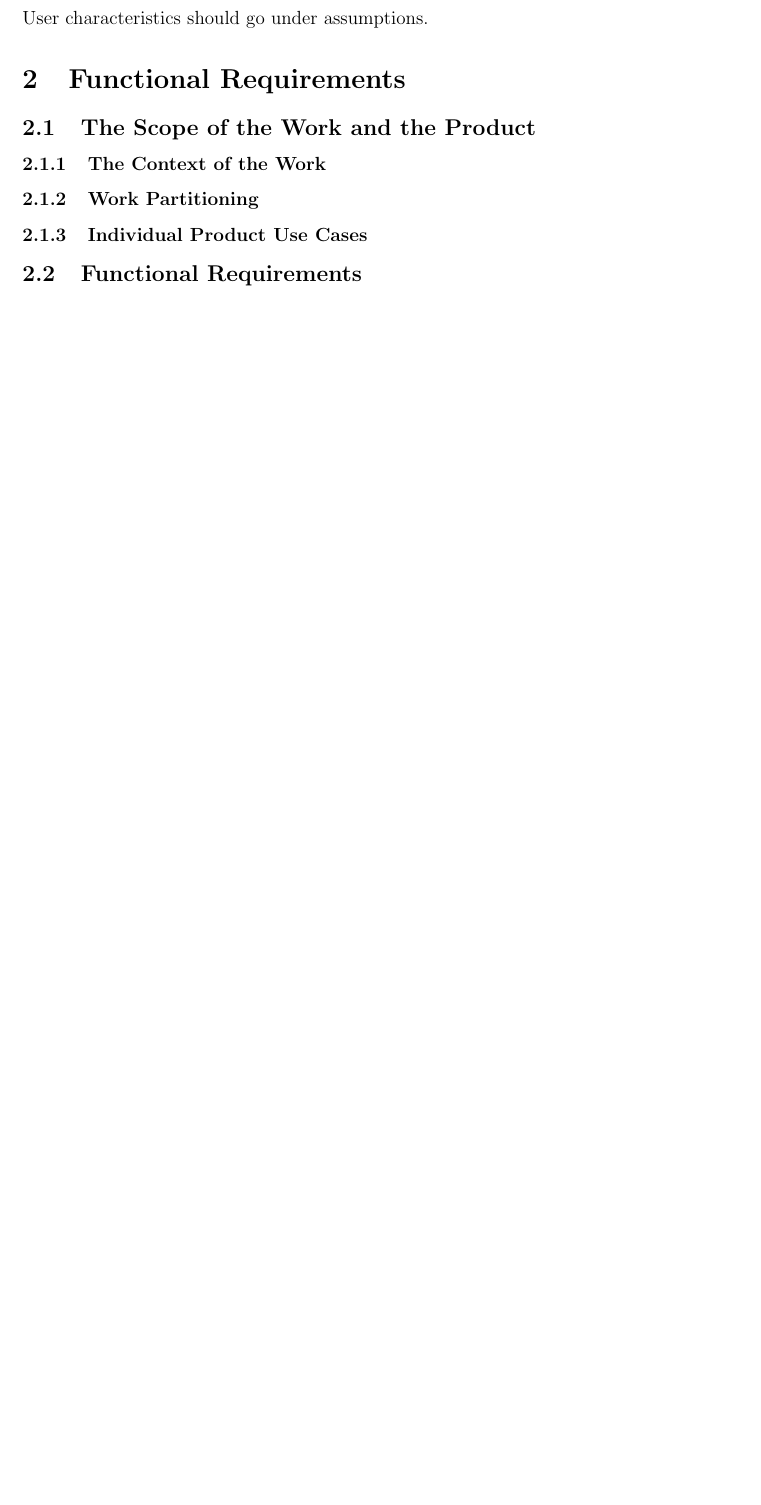
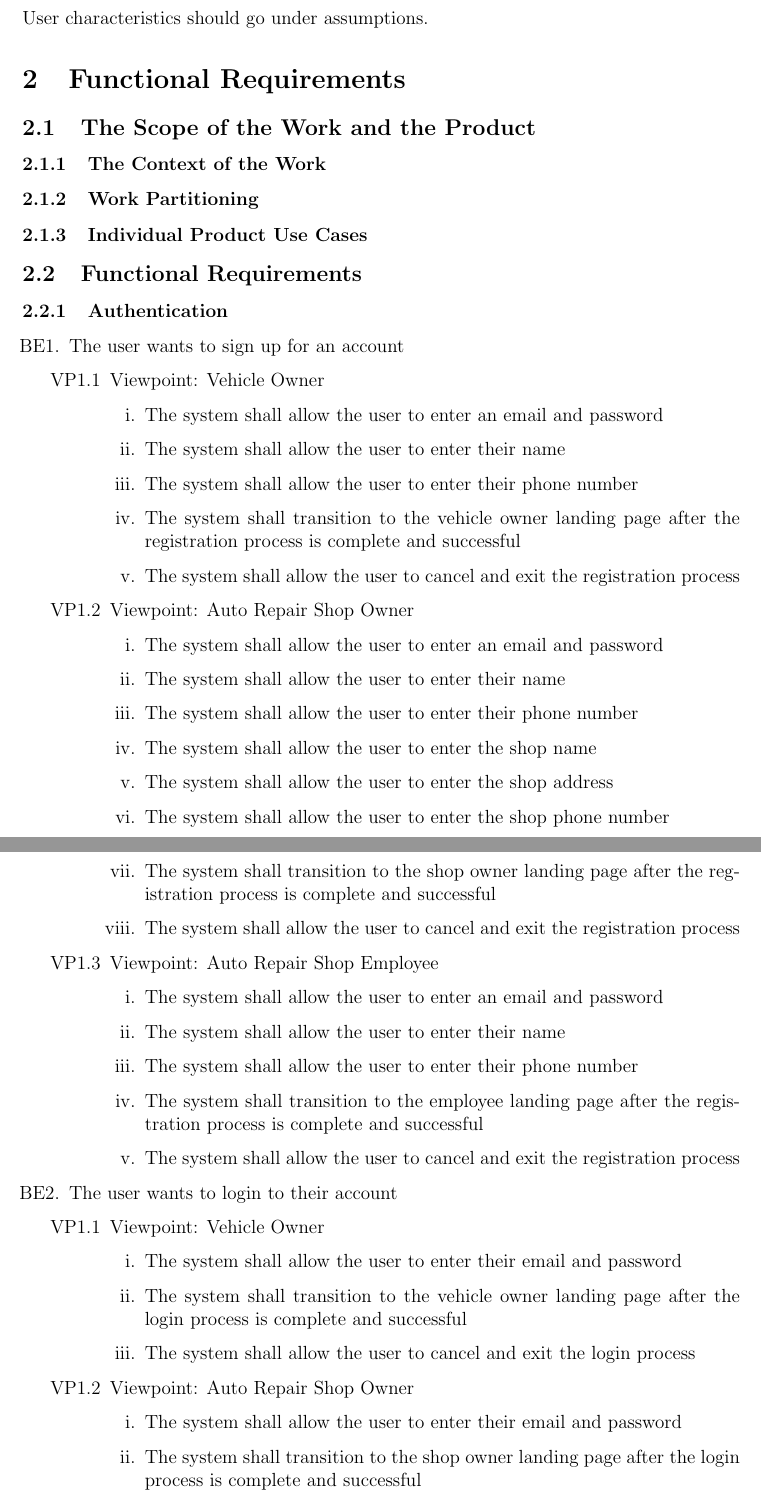
Before and after one commit to arkinmodi/project-sayyara, a LaTeX document (docs/SRS/SRS.tex): part of page 5 of 9 before the commit and two parts of pages 5 and 6 of 10 after it, the two joined at a grey line, cut so that both start at the same text, the shorter picture padded with empty space. Compiled offline with pdfLaTeX.

Commit message:
[SRS] Add FR for authentication (#84)
* Add FR for authentication

* Update shop owner view point for sign up; fix typos

* Fix enumerations

* Fix item error

* Fix item numbering

* Update FR phrasing to be more specific

* Update auth exit and cancel interaction

* Change home page to login/sign up page

* Rephrase FR for exiting and canceling auth

```diff
--- a/docs/SRS/SRS.tex
+++ b/docs/SRS/SRS.tex
@@ -221,3 +222,62 @@ User characteristics should go under assumptions.
 \subsubsection{Individual Product Use Cases}
 
 \subsection{Functional Requirements}
+\subsubsection{Authentication}
+\begin{enumerate}
+	\item [{BE}1.] The user wants to sign up for an account
+	      \begin{enumerate}
+		      \item [{VP1}.1] Viewpoint: Vehicle Owner
+		            \begin{enumerate}
+			            \item The system shall allow the user to enter an email and password
+			            \item The system shall allow the user to enter their name
+			            \item The system shall allow the user to enter their phone number
+			            \item The system shall transition to the vehicle owner landing page after the registration process is
+			                  complete and successful
+			            \item The system shall allow the user to cancel and exit the registration process
+		            \end{enumerate}
+	      \end{enumerate}
+	      \begin{enumerate}
+		      \item [{VP1}.2] Viewpoint: Auto Repair Shop Owner
+		            \begin{enumerate}
+			            \item The system shall allow the user to enter an email and password
+			            \item The system shall allow the user to enter their name
+			            \item The system shall allow the user to enter their phone number
+			            \item The system shall allow the user to enter the shop name
+			            \item The system shall allow the user to enter the shop address
+			            \item The system shall allow the user to enter the shop phone number
+			            \item The system shall transition to the shop owner landing page after the registration process is
+			                  complete and successful
+			            \item The system shall allow the user to cancel and exit the registration process
+		            \end{enumerate}
+	      \end{enumerate}
+	      \begin{enumerate}
+		      \item [{VP1}.3] Viewpoint: Auto Repair Shop Employee
+		            \begin{enumerate}
+			            \item The system shall allow the user to enter an email and password
+			            \item The system shall allow the user to enter their name
+			            \item The system shall allow the user to enter their phone number
+			            \item The system shall transition to the employee landing page after the registration process is complete
+			                  and successful
+			            \item The system shall allow the user to cancel and exit the registration process
+		            \end{enumerate}
+	      \end{enumerate}
+\end{enumerate}
+
+\begin{enumerate}
+	\item [{BE}2.] The user wants to login to their account
+	      \begin{enumerate}
+		      \item [{VP1}.1] Viewpoint: Vehicle Owner
+		            \begin{enumerate}
+			            \item The system shall allow the user to enter their email and password
+			            \item The system shall transition to the vehicle owner landing page after the login process is complete
+			                  and successful
+			            \item The system shall allow the user to cancel and exit the login process
+		            \end{enumerate}
+	      \end{enumerate}
+	      \begin{enumerate}
+		      \item [{VP1}.2] Viewpoint: Auto Repair Shop Owner
+		            \begin{enumerate}
+			            \item The system shall allow the user to enter their email and password
+			            \item The system shall transition to the shop owner landing page after the login process is complete and
+			                  successful
+			            \item The system shall allow the user to cancel and exit the login process
```
Also changed, not shown: docs/SRS/SRS.tex (19 more changed lines).
